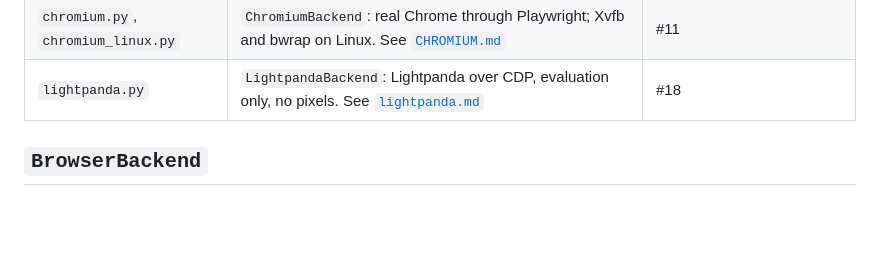
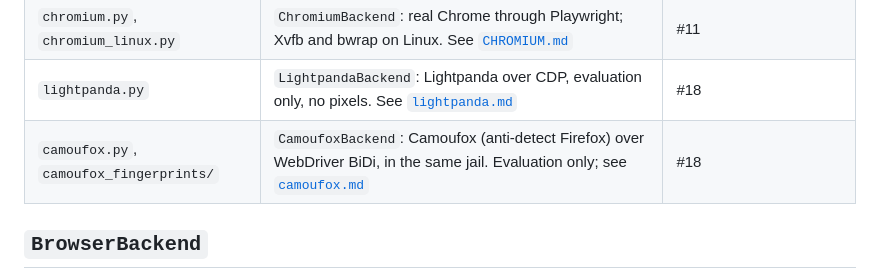
Before and after one commit to adtyavrdhn/montybot, a Markdown page: montybot/browser/README.md, the part around the change. Drawn GitHub-style; blank space fills up the shorter version.

Commit message:
camoufox.md: conformance, jail, e2e and real-site evaluation from the server

```diff
--- a/montybot/browser/README.md
+++ b/montybot/browser/README.md
@@ -16,6 +16,7 @@ the source of truth and this page is the map.
 | `conformance.py` | `BrowserBackendConformance`: the tests every backend passes | every backend |
 | `chromium.py`, `chromium_linux.py` | `ChromiumBackend`: real Chrome through Playwright; Xvfb and bwrap on Linux. See [`CHROMIUM.md`](CHROMIUM.md) | #11 |
 | `lightpanda.py` | `LightpandaBackend`: Lightpanda over CDP, evaluation only, no pixels. See [`lightpanda.md`](lightpanda.md) | #18 |
+| `camoufox.py`, `camoufox_fingerprints/` | `CamoufoxBackend`: Camoufox (anti-detect Firefox) over WebDriver BiDi, in the same jail. Evaluation only; see [`camoufox.md`](camoufox.md) | #18 |
 
 ## `BrowserBackend`
 
```
Also changed, not shown: montybot/browser/camoufox.md (added, +213 -0 lines).
